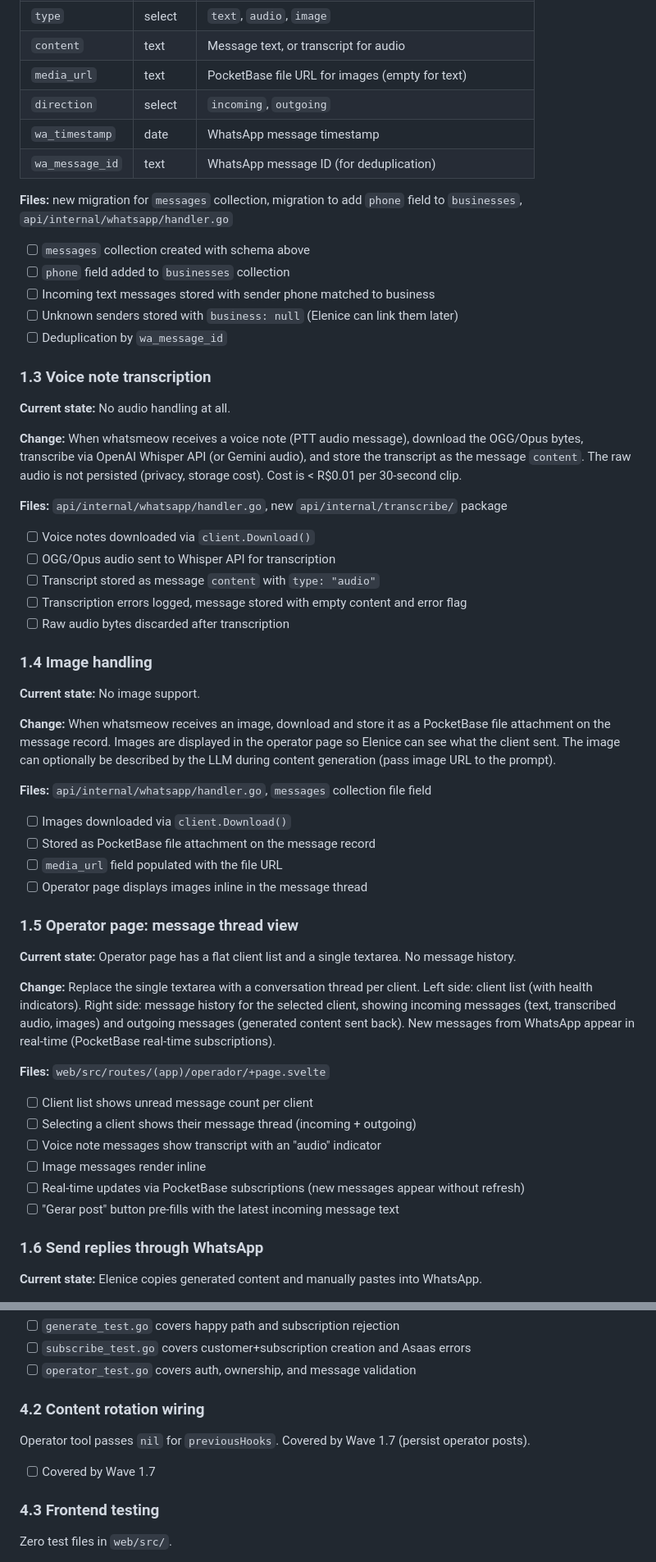
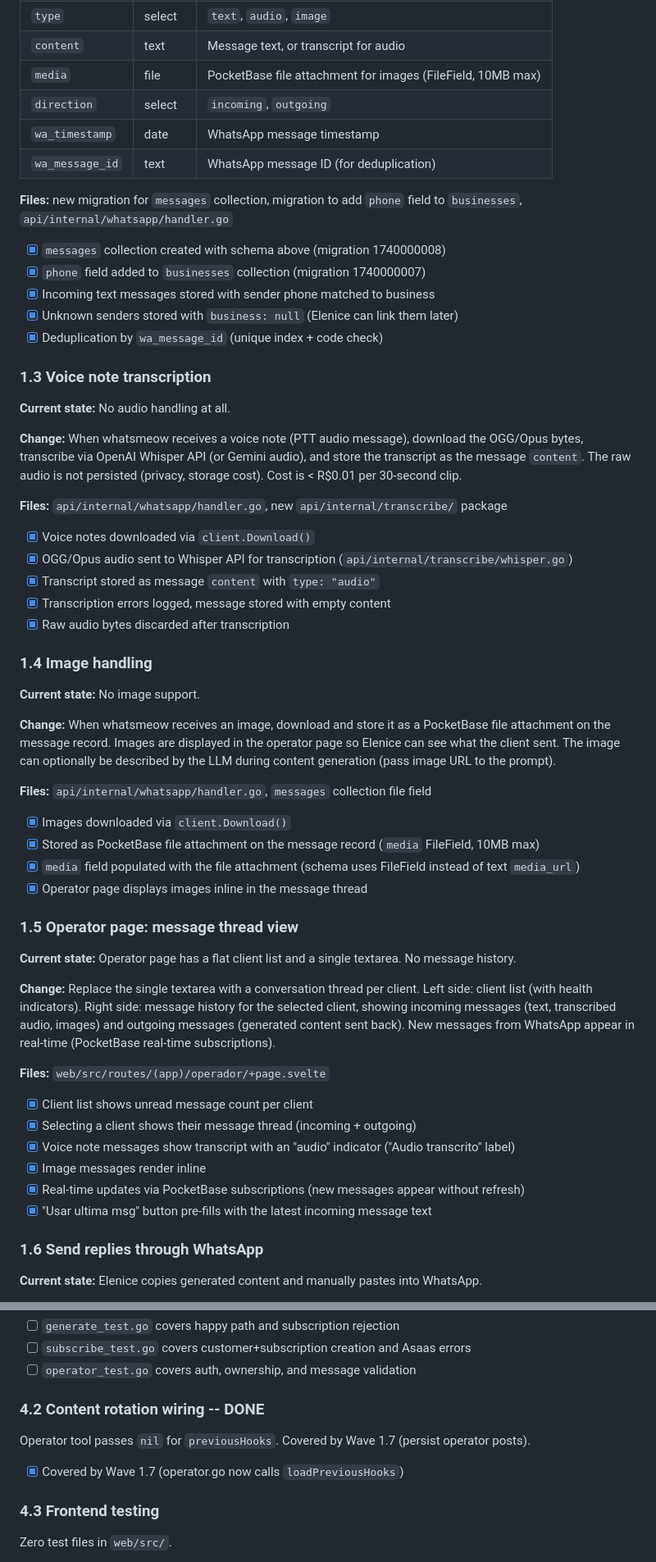
Before and after one commit to denisraison/rekan, a Markdown page: docs/PEP-007-mvp-gaps.md, 2 parts joined by grey strips. Shown at 82% size. GitHub-like rendering.

Commit message:
Update PEP-007: mark Wave 1 as done, add language requirement

```diff
--- a/docs/PEP-007-mvp-gaps.md
+++ b/docs/PEP-007-mvp-gaps.md
@@ -50,18 +57,18 @@ New `messages` collection schema:
 | `phone` | text | Sender phone in E.164 format (e.g. "5511999998888") |
 | `type` | select | `text`, `audio`, `image` |
 | `content` | text | Message text, or transcript for audio |
-| `media_url` | text | PocketBase file URL for images (empty for text) |
+| `media` | file | PocketBase file attachment for images (FileField, 10MB max) |
 | `direction` | select | `incoming`, `outgoing` |
 | `wa_timestamp` | date | WhatsApp message timestamp |
 | `wa_message_id` | text | WhatsApp message ID (for deduplication) |
 
 **Files:** new migration for `messages` collection, migration to add `phone` field to `businesses`, `api/internal/whatsapp/handler.go`
 
-- [ ] `messages` collection created with schema above
-- [ ] `phone` field added to `businesses` collection
-- [ ] Incoming text messages stored with sender phone matched to business
-- [ ] Unknown senders stored with `business: null` (Elenice can link them later)
-- [ ] Deduplication by `wa_message_id`
+- [x] `messages` collection created with schema above (migration 1740000008)
+- [x] `phone` field added to `businesses` collection (migration 1740000007)
+- [x] Incoming text messages stored with sender phone matched to business
+- [x] Unknown senders stored with `business: null` (Elenice can link them later)
+- [x] Deduplication by `wa_message_id` (unique index + code check)
 
 ### 1.3 Voice note transcription
 
@@ -71,11 +78,11 @@ New `messages` collection schema:
 
 **Files:** `api/internal/whatsapp/handler.go`, new `api/internal/transcribe/` package
 
-- [ ] Voice notes downloaded via `client.Download()`
-- [ ] OGG/Opus audio sent to Whisper API for transcription
-- [ ] Transcript stored as message `content` with `type: "audio"`
-- [ ] Transcription errors logged, message stored with empty content and error flag
-- [ ] Raw audio bytes discarded after transcription
+- [x] Voice notes downloaded via `client.Download()`
+- [x] OGG/Opus audio sent to Whisper API for transcription (`api/internal/transcribe/whisper.go`)
+- [x] Transcript stored as message `content` with `type: "audio"`
+- [x] Transcription errors logged, message stored with empty content
+- [x] Raw audio bytes discarded after transcription
 
 ### 1.4 Image handling
 
@@ -85,10 +92,10 @@ New `messages` collection schema:
 
 **Files:** `api/internal/whatsapp/handler.go`, `messages` collection file field
 
-- [ ] Images downloaded via `client.Download()`
-- [ ] Stored as PocketBase file attachment on the message record
-- [ ] `media_url` field populated with the file URL
-- [ ] Operator page displays images inline in the message thread
+- [x] Images downloaded via `client.Download()`
+- [x] Stored as PocketBase file attachment on the message record (`media` FileField, 10MB max)
+- [x] `media` field populated with the file attachment (schema uses FileField instead of text `media_url`)
+- [x] Operator page displays images inline in the message thread
 
 ### 1.5 Operator page: message thread view
 
@@ -98,12 +105,12 @@ New `messages` collection schema:
 
 **Files:** `web/src/routes/(app)/operador/+page.svelte`
 
-- [ ] Client list shows unread message count per client
-- [ ] Selecting a client shows their message thread (incoming + outgoing)
-- [ ] Voice note messages show transcript with an "audio" indicator
-- [ ] Image messages render inline
-- [ ] Real-time updates via PocketBase subscriptions (new messages appear without refresh)
-- [ ] "Gerar post" button pre-fills with the latest incoming message text
+- [x] Client list shows unread message count per client
+- [x] Selecting a client shows their message thread (incoming + outgoing)
+- [x] Voice note messages show transcript with an "audio" indicator ("Audio transcrito" label)
+- [x] Image messages render inline
+- [x] Real-time updates via PocketBase subscriptions (new messages appear without refresh)
+- [x] "Usar ultima msg" button pre-fills with the latest incoming message text
 
 ### 1.6 Send replies through WhatsApp
 
@@ -284,11 +291,11 @@ Existing `webhooks_test.go` (5 tests) provides the pattern.
 - [ ] `subscribe_test.go` covers customer+subscription creation and Asaas errors
 - [ ] `operator_test.go` covers auth, ownership, and message validation
 
-### 4.2 Content rotation wiring
+### 4.2 Content rotation wiring -- DONE
 
 Operator tool passes `nil` for `previousHooks`. Covered by Wave 1.7 (persist operator posts).
 
-- [ ] Covered by Wave 1.7
+- [x] Covered by Wave 1.7 (operator.go now calls `loadPreviousHooks`)
 
 ### 4.3 Frontend testing
 
```
Also changed, not shown: other parts of docs/PEP-007-mvp-gaps.md (+37 -30 lines).
